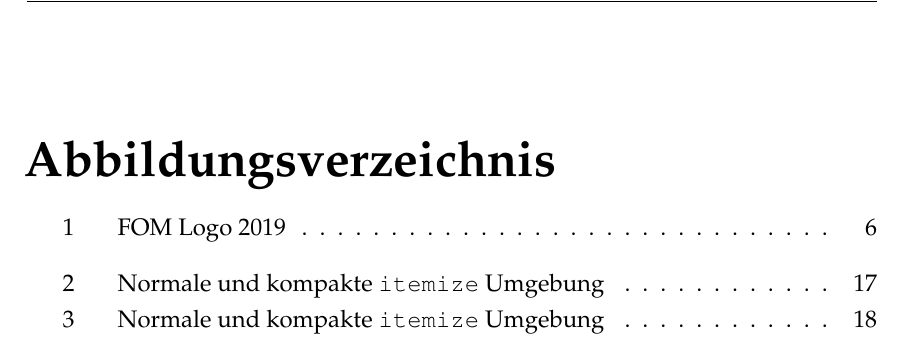
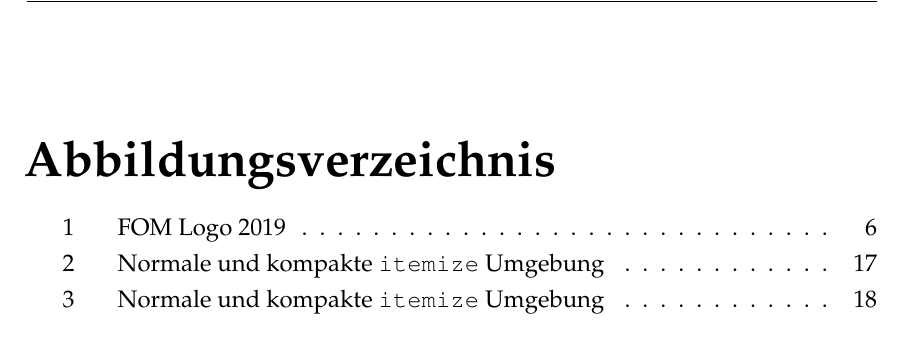
Before and after one commit to JoshArndt1999/FOM-LaTeX, a LaTeX thesis (Wissenschaftliche Arbeit/main.tex): part of page 4 of 28, cut so that both start at the same text. Compiled offline with pdfLaTeX.

Commit message:
Abstände in Tabellen-/Abbildungsverzeichnis entfernt

```diff
--- a/Wissenschaftliche Arbeit/main.tex
+++ b/Wissenschaftliche Arbeit/main.tex
@@ -7,7 +7,7 @@
 %-------------------------------------------------------------------------------
 %Dokumentenklasse und Schriftarten
 %-------------------------------------------------------------------------------
-\documentclass[12pt, a4paper, ngerman,toc=chapterentrydotfill, listof=totoc,bibliography=totoc,captions=figureheading,hidelinks]{scrreprt}
+\documentclass[12pt, a4paper, ngerman,toc=chapterentrydotfill, listof=totoc,bibliography=totoc,captions=figureheading,hidelinks,listof=nochaptergap]{scrreprt}
 \usepackage[T1]{fontenc}
 \usepackage[utf8]{inputenc}
 \usepackage{palatino}%schönere schrift
```
Also changed, not shown: Wissenschaftliche Arbeit/main.pdf.
